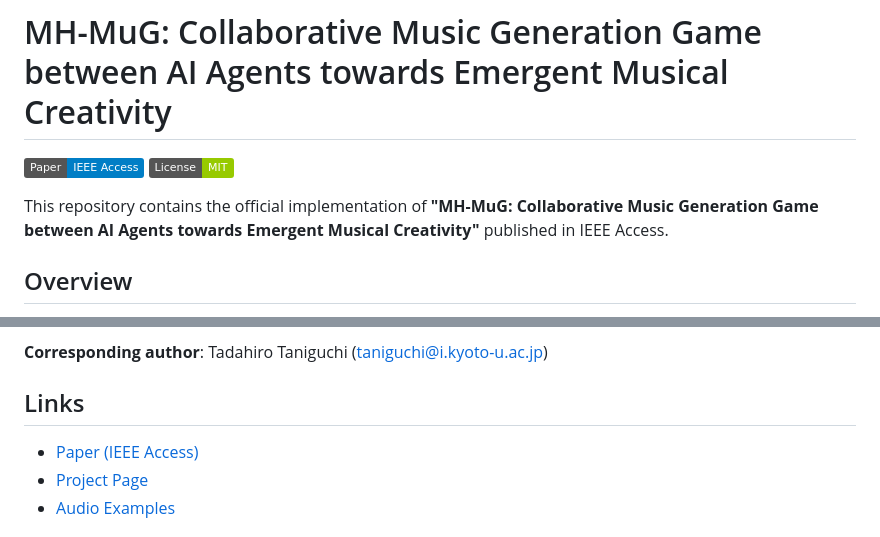
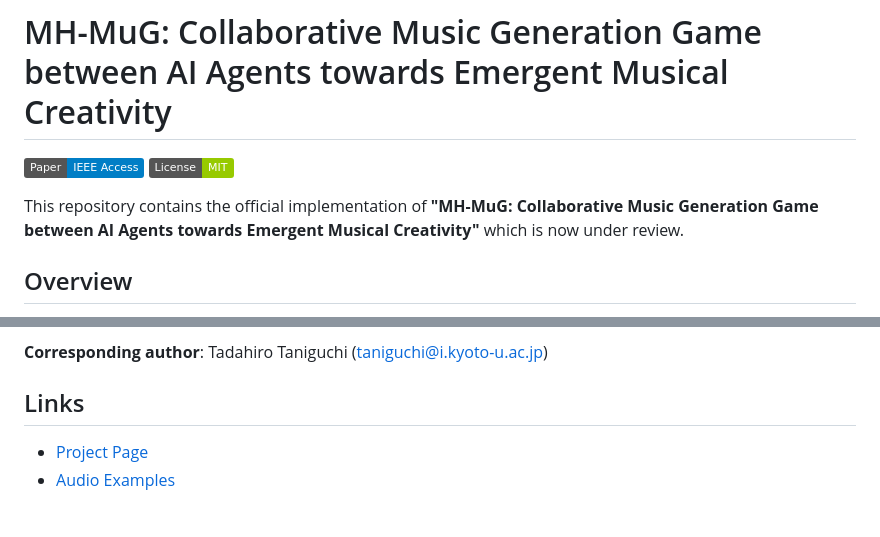
Before and after one commit to Tanichu-Laboratory/MH-MuG, a Markdown page: README.md, 2 parts joined by grey strips. GitHub-like rendering; badges without logos.

Commit message:
Update README to reflect paper review status

```diff
--- a/README.md
+++ b/README.md
@@ -3,7 +3,7 @@
 [![Paper](https://img.shields.io/badge/Paper-IEEE%20Access-blue)](https://ieeexplore.ieee.org/)
 [![License](https://img.shields.io/badge/License-MIT-green.svg)](LICENSE)
 
-This repository contains the official implementation of **"MH-MuG: Collaborative Music Generation Game between AI Agents towards Emergent Musical Creativity"** published in IEEE Access.
+This repository contains the official implementation of **"MH-MuG: Collaborative Music Generation Game between AI Agents towards Emergent Musical Creativity"** which is now under review.
 
 ## Overview
 
@@ -207,7 +207,6 @@ This project is licensed under the MIT License - see the [LICENSE](LICENSE) file
 
 ## Links
 
-- [Paper (IEEE Access)](https://ieeexplore.ieee.org/)
 - [Project Page](https://tanichu-laboratory.github.io/MH-MuG/)
 - [Audio Examples](https://github.com/Tanichu-Laboratory/MH-MuG/tree/main/audio_examples)
 
```
